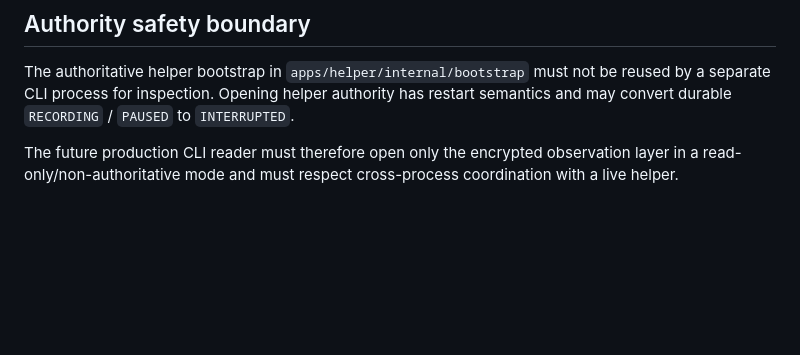
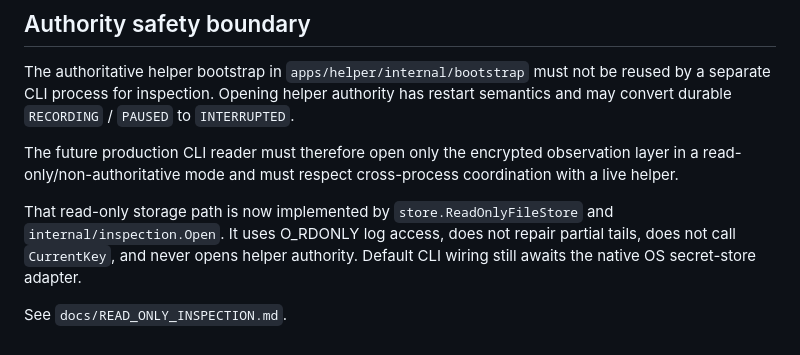
Before and after one commit to Nasu726/CurioTrace, a Markdown page: docs/CLI.md, the part around the change. GitHub-like rendering; blank space fills up the shorter version.

Commit message:
docs: record non-authoritative CLI reader

```diff
--- a/docs/CLI.md
+++ b/docs/CLI.md
@@ -58,3 +58,7 @@ The popup remains a minimal browser control plane for Start/Pause/Resume/Stop an
 The authoritative helper bootstrap in `apps/helper/internal/bootstrap` must not be reused by a separate CLI process for inspection. Opening helper authority has restart semantics and may convert durable `RECORDING` / `PAUSED` to `INTERRUPTED`.
 
 The future production CLI reader must therefore open only the encrypted observation layer in a read-only/non-authoritative mode and must respect cross-process coordination with a live helper.
+
+That read-only storage path is now implemented by `store.ReadOnlyFileStore` and `internal/inspection.Open`. It uses O_RDONLY log access, does not repair partial tails, does not call `CurrentKey`, and never opens helper authority. Default CLI wiring still awaits the native OS secret-store adapter.
+
+See `docs/READ_ONLY_INSPECTION.md`.
```
